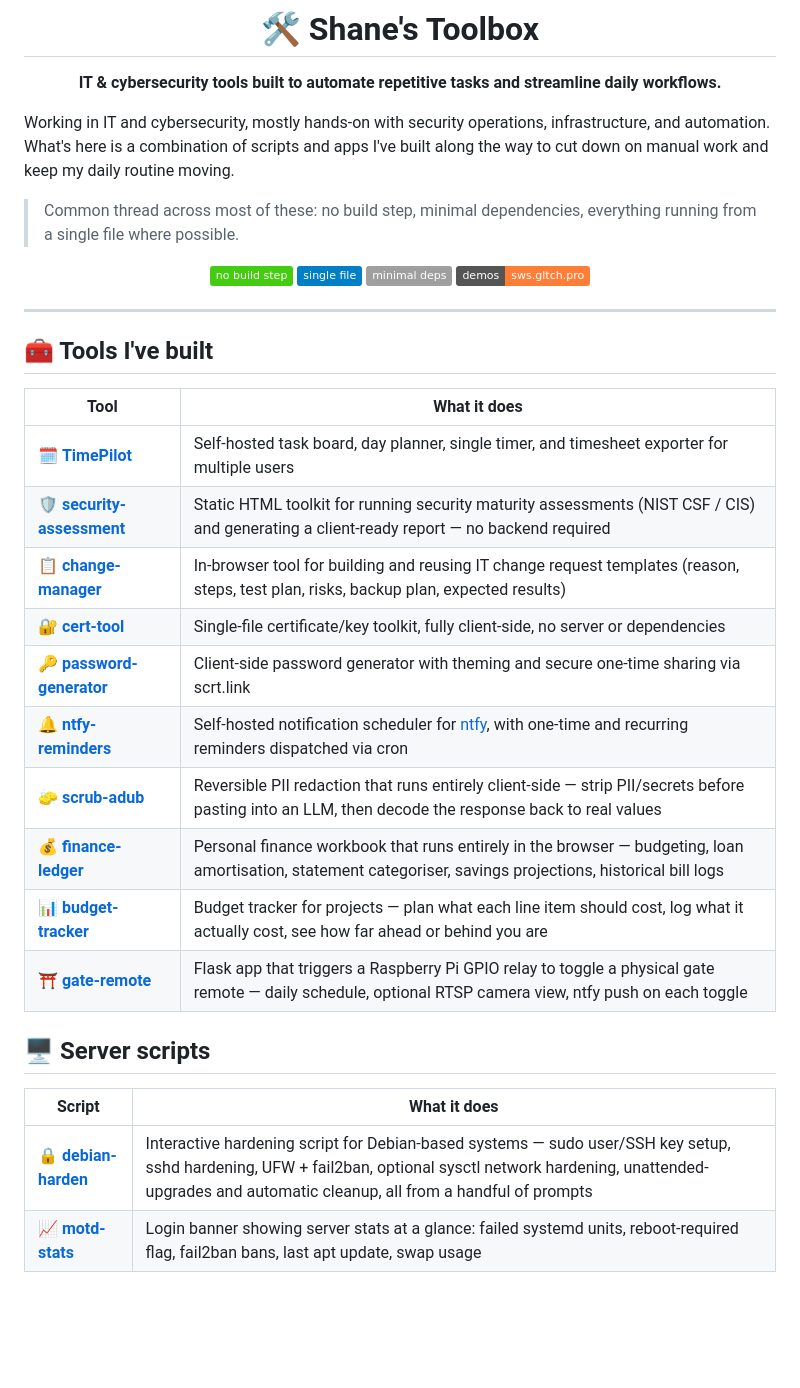
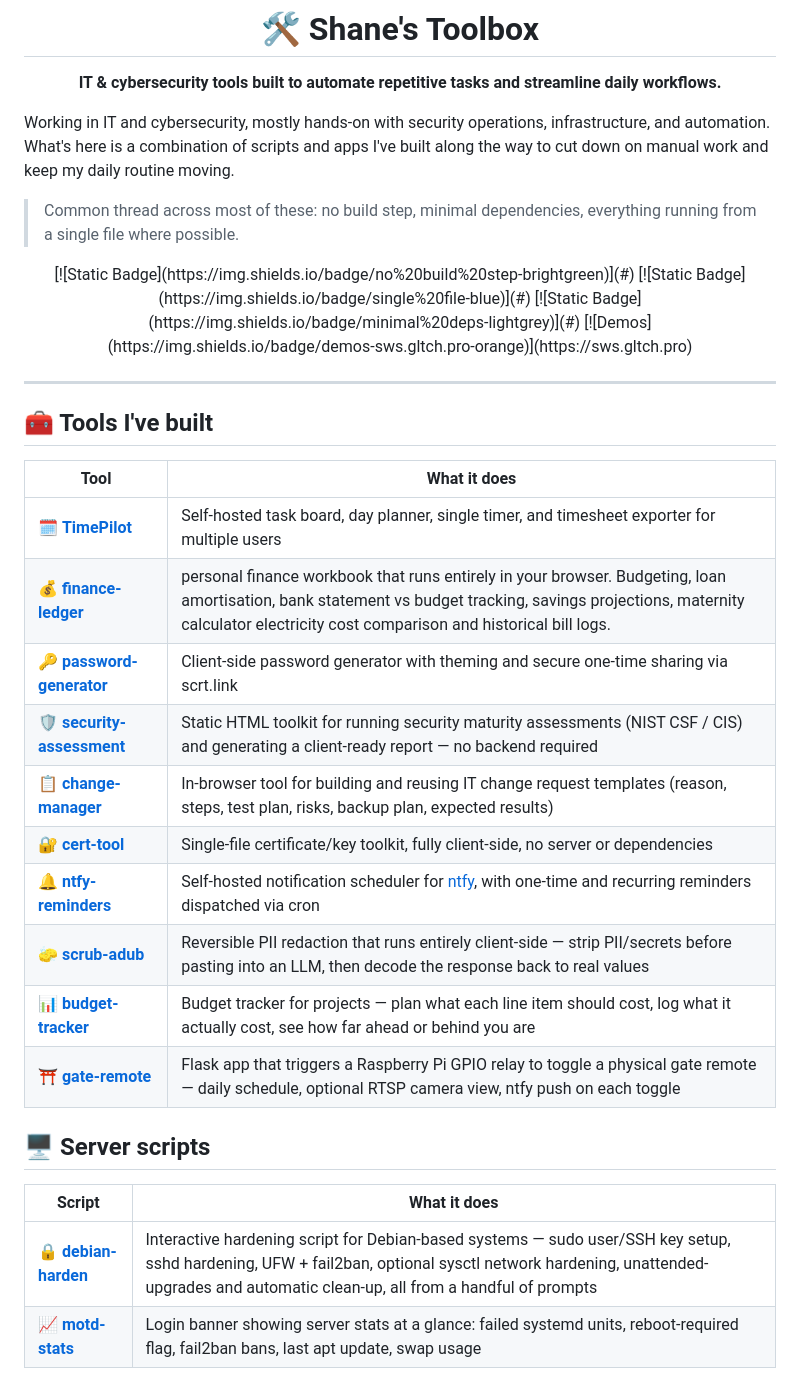
Before and after one commit to shanemc92/shanemc92, a Markdown page: README.md, the part around the change. Rendered like a GitHub page; badges without logos; blank space fills up the shorter version.

Commit message:
features and bugfix

```diff
--- a/README.md
+++ b/README.md
@@ -11,7 +11,6 @@ Working in IT and cybersecurity, mostly hands-on with security operations, infra
 > Common thread across most of these: no build step, minimal dependencies, everything running from a single file where possible.
 
 <div align="center">
-
 [![Static Badge](https://img.shields.io/badge/no%20build%20step-brightgreen)](#)
 [![Static Badge](https://img.shields.io/badge/single%20file-blue)](#)
 [![Static Badge](https://img.shields.io/badge/minimal%20deps-lightgrey)](#)
@@ -26,13 +25,13 @@ Working in IT and cybersecurity, mostly hands-on with security operations, infra
 | Tool | What it does |
 |---|---|
 | 🗓️ **[TimePilot](https://github.com/shanemc92/TimePilot)** | Self-hosted task board, day planner, single timer, and timesheet exporter for multiple users |
+| 💰 **[finance-ledger](https://github.com/shanemc92/finance-ledger)** | personal finance workbook that runs entirely in your browser. Budgeting, loan amortisation, bank statement vs budget tracking, savings projections, maternity calculator electricity cost comparison and historical bill logs. |
+| 🔑 **[password-generator](https://github.com/shanemc92/password-generator)** | Client-side password generator with theming and secure one-time sharing via scrt.link |
 | 🛡️ **[security-assessment](https://github.com/shanemc92/security-assessment)** | Static HTML toolkit for running security maturity assessments (NIST CSF / CIS) and generating a client-ready report — no backend required |
 | 📋 **[change-manager](https://github.com/shanemc92/change-manager)** | In-browser tool for building and reusing IT change request templates (reason, steps, test plan, risks, backup plan, expected results) |
 | 🔐 **[cert-tool](https://github.com/shanemc92/cert-tool)** | Single-file certificate/key toolkit, fully client-side, no server or dependencies |
-| 🔑 **[password-generator](https://github.com/shanemc92/password-generator)** | Client-side password generator with theming and secure one-time sharing via scrt.link |
 | 🔔 **[ntfy-reminders](https://github.com/shanemc92/ntfy-reminders)** | Self-hosted notification scheduler for [ntfy](https://ntfy.sh), with one-time and recurring reminders dispatched via cron |
 | 🧽 **[scrub-adub](https://github.com/shanemc92/scrub-adub)** | Reversible PII redaction that runs entirely client-side — strip PII/secrets before pasting into an LLM, then decode the response back to real values |
-| 💰 **[finance-ledger](https://github.com/shanemc92/finance-ledger)** | Personal finance workbook that runs entirely in the browser — budgeting, loan amortisation, statement categoriser, savings projections, historical bill logs |
 | 📊 **[budget-tracker](https://github.com/shanemc92/budget-tracker)** | Budget tracker for projects — plan what each line item should cost, log what it actually cost, see how far ahead or behind you are |
 | ⛩️ **[gate-remote](https://github.com/shanemc92/gate-remote)** | Flask app that triggers a Raspberry Pi GPIO relay to toggle a physical gate remote — daily schedule, optional RTSP camera view, ntfy push on each toggle |
 
@@ -40,7 +39,7 @@ Working in IT and cybersecurity, mostly hands-on with security operations, infra
 
 | Script | What it does |
 |---|---|
-| 🔒 **[debian-harden](https://github.com/shanemc92/debian-harden)** | Interactive hardening script for Debian-based systems — sudo user/SSH key setup, sshd hardening, UFW + fail2ban, optional sysctl network hardening, unattended-upgrades and automatic cleanup, all from a handful of prompts |
+| 🔒 **[debian-harden](https://github.com/shanemc92/debian-harden)** | Interactive hardening script for Debian-based systems — sudo user/SSH key setup, sshd hardening, UFW + fail2ban, optional sysctl network hardening, unattended-upgrades and automatic clean-up, all from a handful of prompts |
 | 📈 **[motd-stats](https://github.com/shanemc92/motd-stats)** | Login banner showing server stats at a glance: failed systemd units, reboot-required flag, fail2ban bans, last apt update, swap usage |
 
 ## 📚 Study tooling
```
